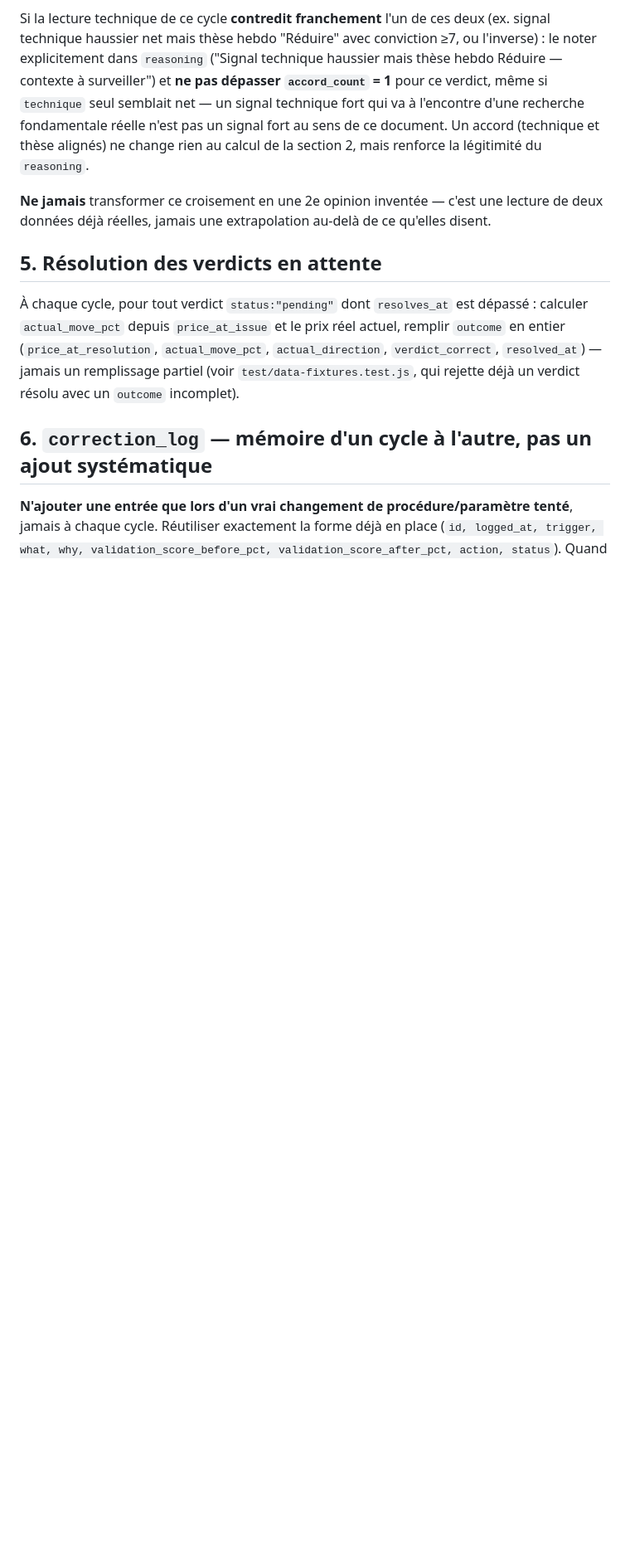
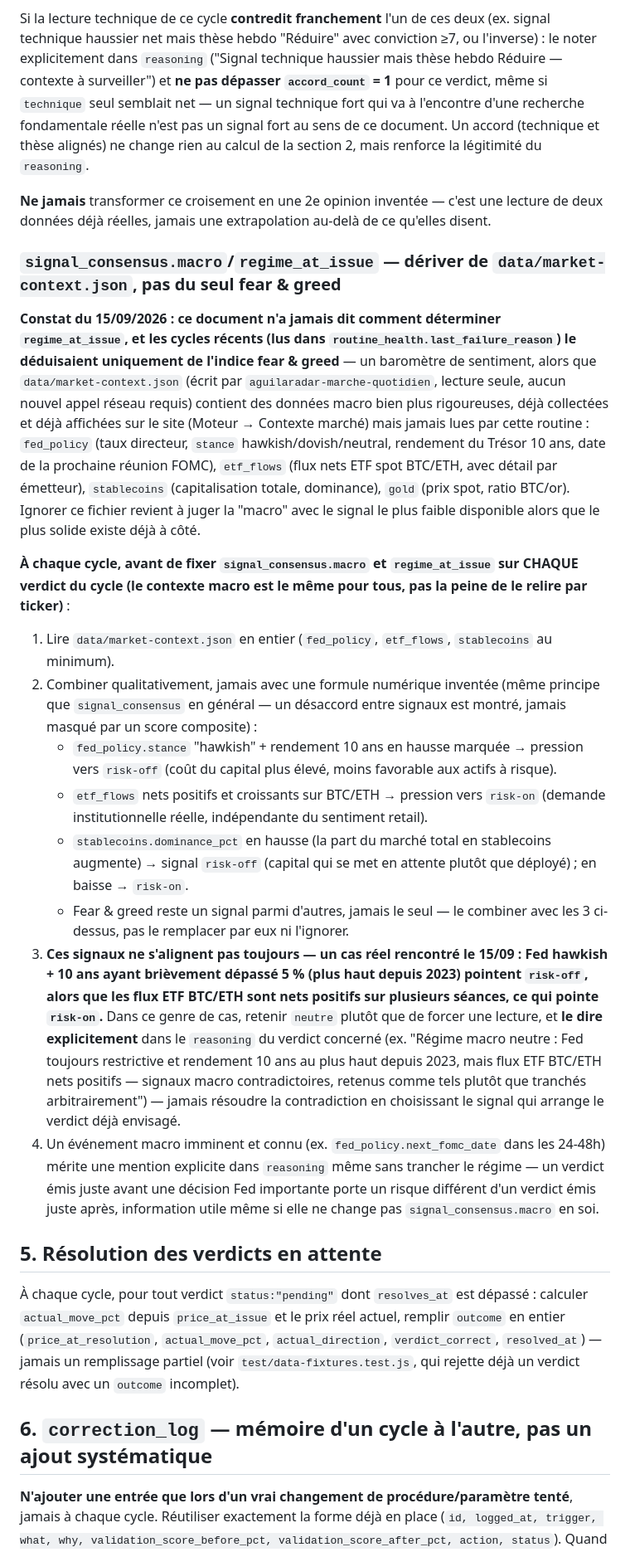
Before and after one commit to jaki2402-dev/aguilaradar-, a Markdown page: docs/routines/cycle-2h-verdict.md, the part around the change. Shown at 83% size. Drawn GitHub-style; blank space fills up the shorter version.

Commit message:
Croise market-context.json pour regime_at_issue, au lieu du seul fear&greed
En cherchant où ajouter des données macro (taux, flux ETF, stablecoins),
j'ai trouvé qu'elles existent déjà toutes dans data/market-context.json
(écrit par aguilaradar-marche-quotidien, affiché sur le site, jamais
proposé comme "nouveau" à raison). Le vrai trou : cycle-2h-verdict.md ne
disait jamais comment déterminer regime_at_issue, et la routine le
déduisait donc du seul indice fear&greed (signal de sentiment) en
ignorant fed_policy/etf_flows/stablecoins, bien plus rigoureux, à côté.

Étend la section 4 existante (croisement avant finalisation d'un verdict)
plutôt que d'inventer une formule numérique : lire market-context.json une
fois par cycle, combiner qualitativement, et retenir explicitement
"neutre" avec justification en reasoning quand les signaux se
contredisent (cas réel du jour : Fed hawkish + 10 ans au plus haut depuis
2023 vs flux ETF BTC/ETH nets positifs) plutôt que de trancher au hasard.

Co-Authored-By: Claude Sonnet 5 <noreply@anthropic.com>
Claude-Session: https://claude.ai/code/session_01CgytUq5dXr4Z2Yd37LEcuw

```diff
--- a/docs/routines/cycle-2h-verdict.md
+++ b/docs/routines/cycle-2h-verdict.md
@@ -99,6 +99,47 @@ rien au calcul de la section 2, mais renforce la légitimité du `reasoning`.
 
 **Ne jamais** transformer ce croisement en une 2e opinion inventée — c'est une lecture de deux
 données déjà réelles, jamais une extrapolation au-delà de ce qu'elles disent.
+
+### `signal_consensus.macro`/`regime_at_issue` — dériver de `data/market-context.json`, pas du seul fear & greed
+
+**Constat du 15/09/2026 : ce document n'a jamais dit comment déterminer `regime_at_issue`, et les
+cycles récents (lus dans `routine_health.last_failure_reason`) le déduisaient uniquement de
+l'indice fear & greed** — un baromètre de sentiment, alors que `data/market-context.json`
+(écrit par `aguilaradar-marche-quotidien`, lecture seule, aucun nouvel appel réseau requis) contient
+des données macro bien plus rigoureuses, déjà collectées et déjà affichées sur le site (Moteur →
+Contexte marché) mais jamais lues par cette routine : `fed_policy` (taux directeur, `stance`
+hawkish/dovish/neutral, rendement du Trésor 10 ans, date de la prochaine réunion FOMC),
+`etf_flows` (flux nets ETF spot BTC/ETH, avec détail par émetteur), `stablecoins` (capitalisation
+totale, dominance), `gold` (prix spot, ratio BTC/or). Ignorer ce fichier revient à juger la
+"macro" avec le signal le plus faible disponible alors que le plus solide existe déjà à côté.
+
+**À chaque cycle, avant de fixer `signal_consensus.macro` et `regime_at_issue` sur CHAQUE verdict
+du cycle (le contexte macro est le même pour tous, pas la peine de le relire par ticker)** :
+
+1. Lire `data/market-context.json` en entier (`fed_policy`, `etf_flows`, `stablecoins` au minimum).
+2. Combiner qualitativement, jamais avec une formule numérique inventée (même principe que
+   `signal_consensus` en général — un désaccord entre signaux est montré, jamais masqué par un
+   score composite) :
+   - `fed_policy.stance` "hawkish" + rendement 10 ans en hausse marquée → pression vers `risk-off`
+     (coût du capital plus élevé, moins favorable aux actifs à risque).
+   - `etf_flows` nets positifs et croissants sur BTC/ETH → pression vers `risk-on` (demande
+     institutionnelle réelle, indépendante du sentiment retail).
+   - `stablecoins.dominance_pct` en hausse (la part du marché total en stablecoins augmente) →
+     signal `risk-off` (capital qui se met en attente plutôt que déployé) ; en baisse → `risk-on`.
+   - Fear & greed reste un signal parmi d'autres, jamais le seul — le combiner avec les 3
+     ci-dessus, pas le remplacer par eux ni l'ignorer.
+3. **Ces signaux ne s'alignent pas toujours — un cas réel rencontré le 15/09 : Fed hawkish + 10 ans
+   ayant brièvement dépassé 5 % (plus haut depuis 2023) pointent `risk-off`, alors que les flux ETF
+   BTC/ETH sont nets positifs sur plusieurs séances, ce qui pointe `risk-on`.** Dans ce genre de cas,
+   retenir `neutre` plutôt que de forcer une lecture, et **le dire explicitement** dans le
+   `reasoning` du verdict concerné (ex. "Régime macro neutre : Fed toujours restrictive et
+   rendement 10 ans au plus haut depuis 2023, mais flux ETF BTC/ETH nets positifs — signaux macro
+   contradictoires, retenus comme tels plutôt que tranchés arbitrairement") — jamais résoudre la
+   contradiction en choisissant le signal qui arrange le verdict déjà envisagé.
+4. Un événement macro imminent et connu (ex. `fed_policy.next_fomc_date` dans les 24-48h) mérite
+   une mention explicite dans `reasoning` même sans trancher le régime — un verdict émis juste
+   avant une décision Fed importante porte un risque différent d'un verdict émis juste après,
+   information utile même si elle ne change pas `signal_consensus.macro` en soi.
 
 ## 5. Résolution des verdicts en attente
 
```
Also changed, not shown: CLAUDE.md (+6 -0 lines).
